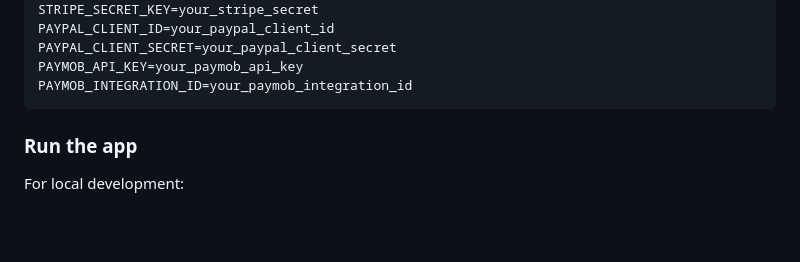
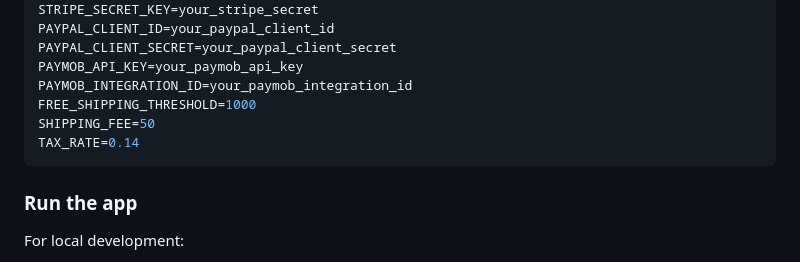
Before and after one commit to team-5-backend/e-commerce-api, a Markdown page: README.md, the part around the change. GitHub-like rendering; blank space fills up the shorter version.

Commit message:
Add shipping and tax configuration variables to README

````diff
--- a/README.md
+++ b/README.md
@@ -64,6 +64,9 @@ PAYPAL_CLIENT_ID=your_paypal_client_id
 PAYPAL_CLIENT_SECRET=your_paypal_client_secret
 PAYMOB_API_KEY=your_paymob_api_key
 PAYMOB_INTEGRATION_ID=your_paymob_integration_id
+FREE_SHIPPING_THRESHOLD=1000
+SHIPPING_FEE=50
+TAX_RATE=0.14
 ```
 
 ### Run the app
````
